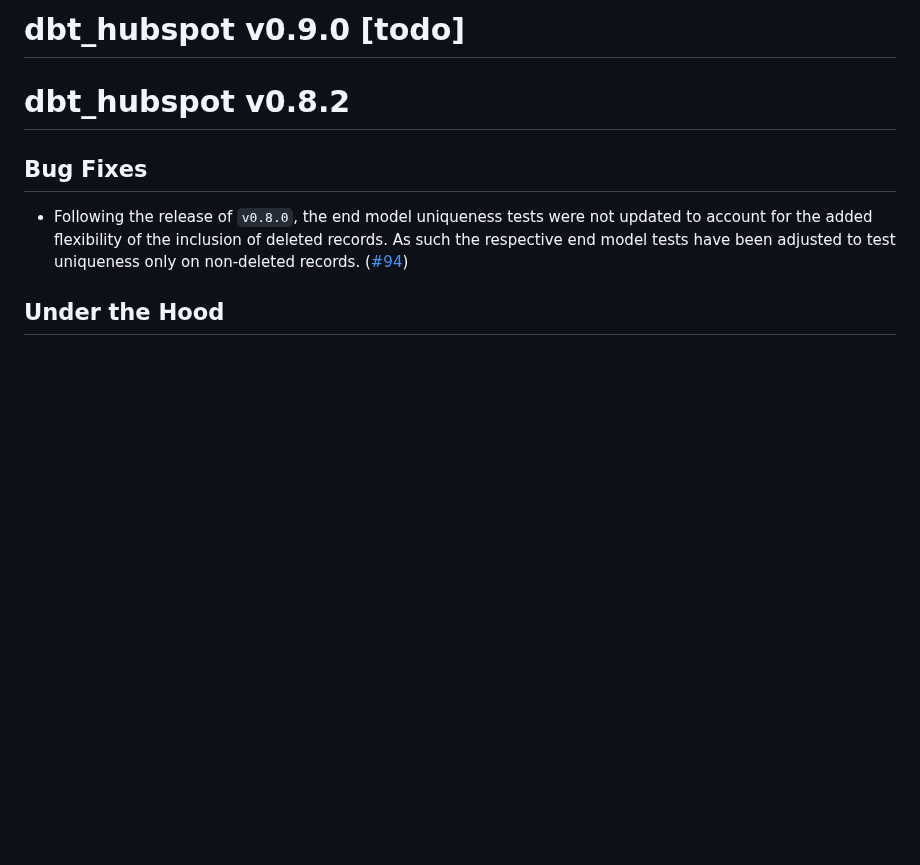
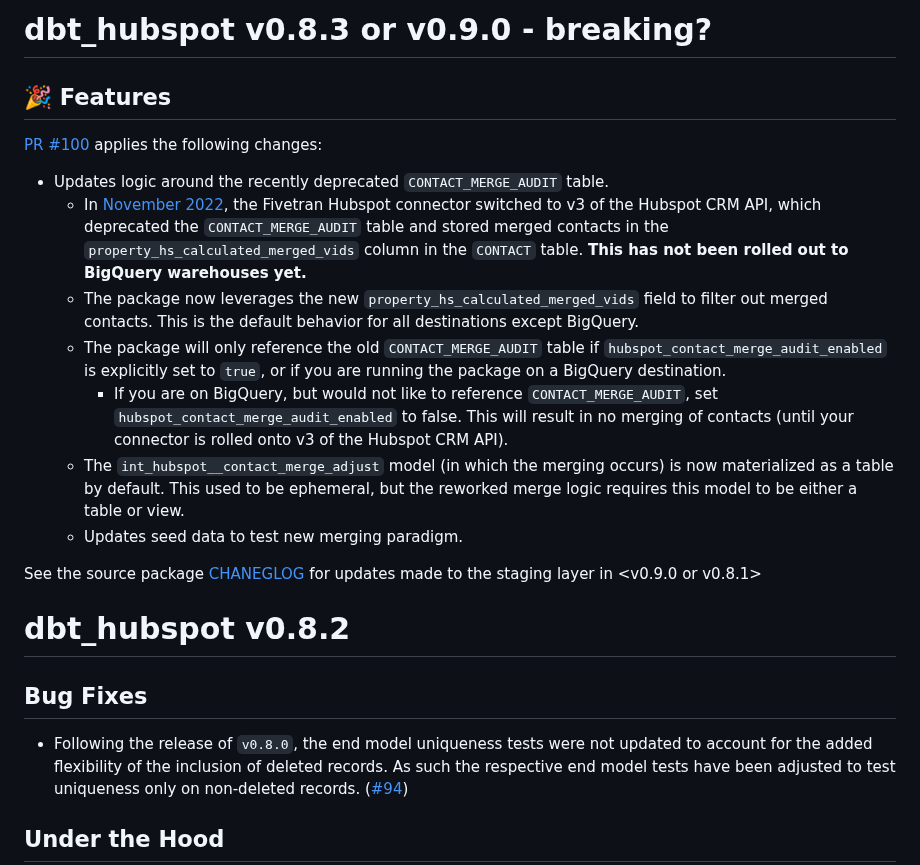
Before and after one commit to fivetran/dbt_hubspot, a Markdown page: CHANGELOG.md, the part around the change. Drawn GitHub-style; blank space fills up the shorter version.

Commit message:
Docmenation

```diff
--- a/CHANGELOG.md
+++ b/CHANGELOG.md
@@ -1,4 +1,17 @@
-# dbt_hubspot v0.9.0 [todo]
+# dbt_hubspot v0.8.3 or v0.9.0 - breaking?
+
+## 🎉 Features
+[PR #100](https://github.com/fivetran/dbt_hubspot/pull/100) applies the following changes:
+- Updates logic around the recently deprecated `CONTACT_MERGE_AUDIT` table.
+  - In [November 2022](https://fivetran.com/docs/applications/hubspot/changelog#november2022), the Fivetran Hubspot connector switched to v3 of the Hubspot CRM API, which deprecated the `CONTACT_MERGE_AUDIT` table and stored merged contacts in the `property_hs_calculated_merged_vids` column in the `CONTACT` table. **This has not been rolled out to BigQuery warehouses yet.**
+  - The package now leverages the new `property_hs_calculated_merged_vids` field to filter out merged contacts. This is the default behavior for all destinations except BigQuery.
+  - The package will only reference the old `CONTACT_MERGE_AUDIT` table if `hubspot_contact_merge_audit_enabled` is explicitly set to `true`, or if you are running the package on a BigQuery destination.
+    - If you are on BigQuery, but would not like to reference `CONTACT_MERGE_AUDIT`, set `hubspot_contact_merge_audit_enabled` to false. This will result in no merging of contacts (until your connector is rolled onto v3 of the Hubspot CRM API).
+  - The `int_hubspot__contact_merge_adjust` model (in which the merging occurs) is now materialized as a table by default. This used to be ephemeral, but the reworked merge logic requires this model to be either a table or view.
+  - Updates seed data to test new merging paradigm.
+
+See the source package [CHANEGLOG](https://github.com/fivetran/dbt_hubspot_source/blob/main/CHANGELOG.md) for updates made to the staging layer in <v0.9.0 or v0.8.1>
+
 # dbt_hubspot v0.8.2
 ## Bug Fixes
 - Following the release of `v0.8.0`, the end model uniqueness tests were not updated to account for the added flexibility of the inclusion of deleted records. As such the respective end model tests have been adjusted to test uniqueness only on non-deleted records. ([#94](https://github.com/fivetran/dbt_hubspot/pull/94))
```
Also changed, not shown: README.md (+6 -2 lines).
